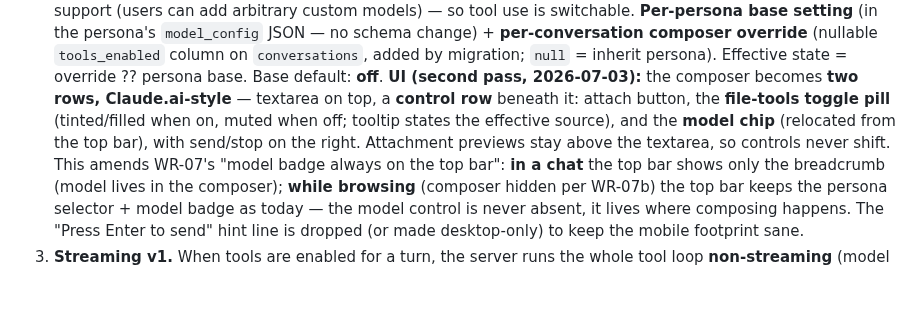
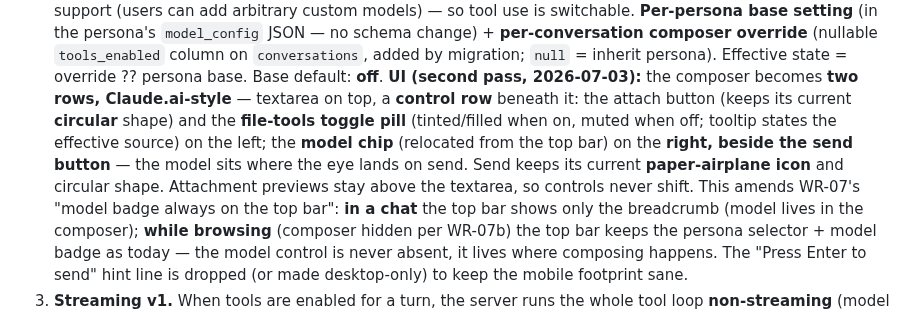
Before and after one commit to tresbien-rai/assistant, a Markdown page: docs/PHASE2_TASKS.md, the part around the change. Rendered like a GitHub page; blank space fills up the shorter version.

Commit message:
docs(track-a): composer visual refinements from design review
Keep circular buttons (attach + send, send keeps the paper-airplane
icon); model chip right-aligned beside send so the model is visible
where the eye lands.

Co-Authored-By: Claude Fable 5 <noreply@anthropic.com>

```diff
--- a/docs/PHASE2_TASKS.md
+++ b/docs/PHASE2_TASKS.md
@@ -51,11 +51,14 @@ later, Phase 3).
    added by migration; `null` = inherit persona). Effective state =
    override ?? persona base. Base default: **off**.
    **UI (second pass, 2026-07-03):** the composer becomes **two rows,
-   Claude.ai-style** — textarea on top, a **control row** beneath it: attach
-   button, the **file-tools toggle pill** (tinted/filled when on, muted when
-   off; tooltip states the effective source), and the **model chip**
-   (relocated from the top bar), with send/stop on the right. Attachment
-   previews stay above the textarea, so controls never shift. This amends
+   Claude.ai-style** — textarea on top, a **control row** beneath it: the
+   attach button (keeps its current **circular** shape) and the **file-tools
+   toggle pill** (tinted/filled when on, muted when off; tooltip states the
+   effective source) on the left; the **model chip** (relocated from the top
+   bar) on the **right, beside the send button** — the model sits where the
+   eye lands on send. Send keeps its current **paper-airplane icon** and
+   circular shape. Attachment previews stay above the textarea, so controls
+   never shift. This amends
    WR-07's "model badge always on the top bar": **in a chat** the top bar
    shows only the breadcrumb (model lives in the composer); **while browsing**
    (composer hidden per WR-07b) the top bar keeps the persona selector +
```
